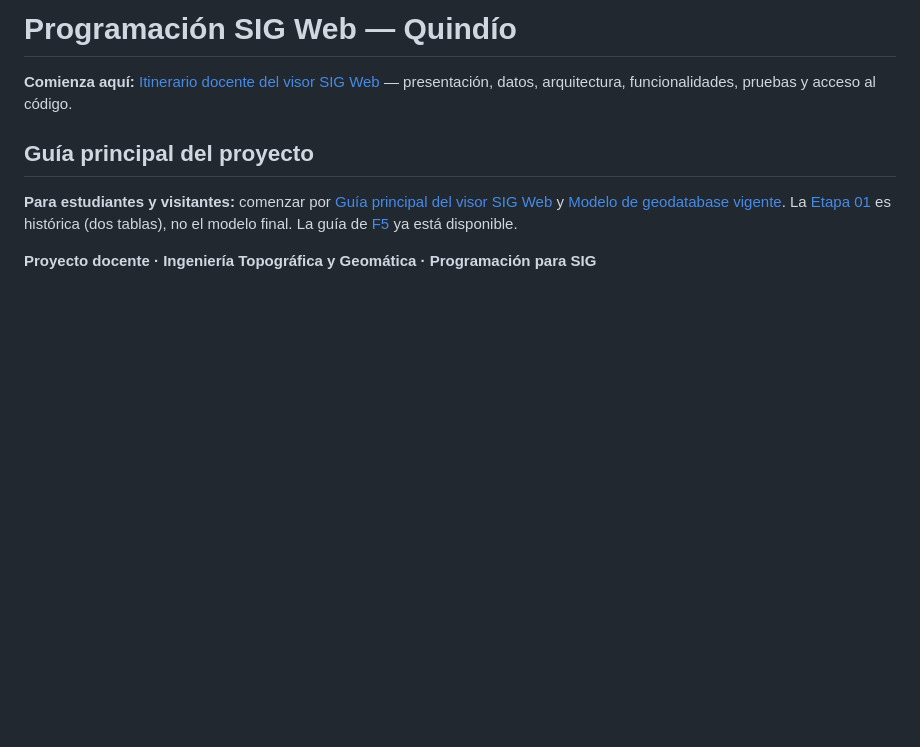
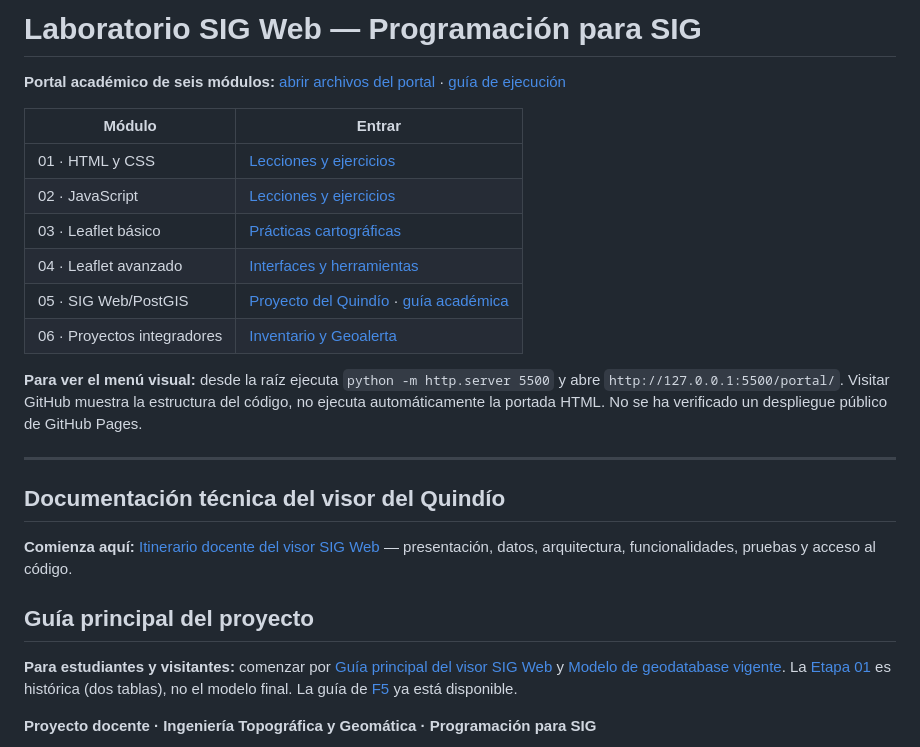
Before and after one commit to JGB-GIS-RS/programacion-sig-web, a Markdown page: README.md, the part around the change. Rendered like a GitHub page; blank space fills up the shorter version.

Commit message:
docs: convertir README raiz en acceso principal a seis módulos

```diff
--- a/README.md
+++ b/README.md
@@ -1,4 +1,21 @@
-# Programación SIG Web — Quindío
+# Laboratorio SIG Web — Programación para SIG
+
+**Portal académico de seis módulos:** [abrir archivos del portal](portal/) · [guía de ejecución](portal/README.md)
+
+| Módulo | Entrar |
+|---|---|
+| 01 · HTML y CSS | [Lecciones y ejercicios](practicas/01-fundamentos-web/) |
+| 02 · JavaScript | [Lecciones y ejercicios](practicas/02-fundamentos-javascript/) |
+| 03 · Leaflet básico | [Prácticas cartográficas](practicas/03-leaflet-fundamentos/) |
+| 04 · Leaflet avanzado | [Interfaces y herramientas](practicas/04-leaflet-integracion/) |
+| 05 · SIG Web/PostGIS | [Proyecto del Quindío](practicas/05-sig-postgis-fastapi/) · [guía académica](docs/visor/00-indice.md) |
+| 06 · Proyectos integradores | [Inventario y Geoalerta](proyectos/) |
+
+**Para ver el menú visual:** desde la raíz ejecuta `python -m http.server 5500` y abre `http://127.0.0.1:5500/portal/`. Visitar GitHub muestra la estructura del código, no ejecuta automáticamente la portada HTML. No se ha verificado un despliegue público de GitHub Pages.
+
+---
+
+## Documentación técnica del visor del Quindío
 
 **Comienza aquí:** [Itinerario docente del visor SIG Web](docs/visor/00-indice.md) — presentación, datos, arquitectura, funcionalidades, pruebas y acceso al código.
 
```
